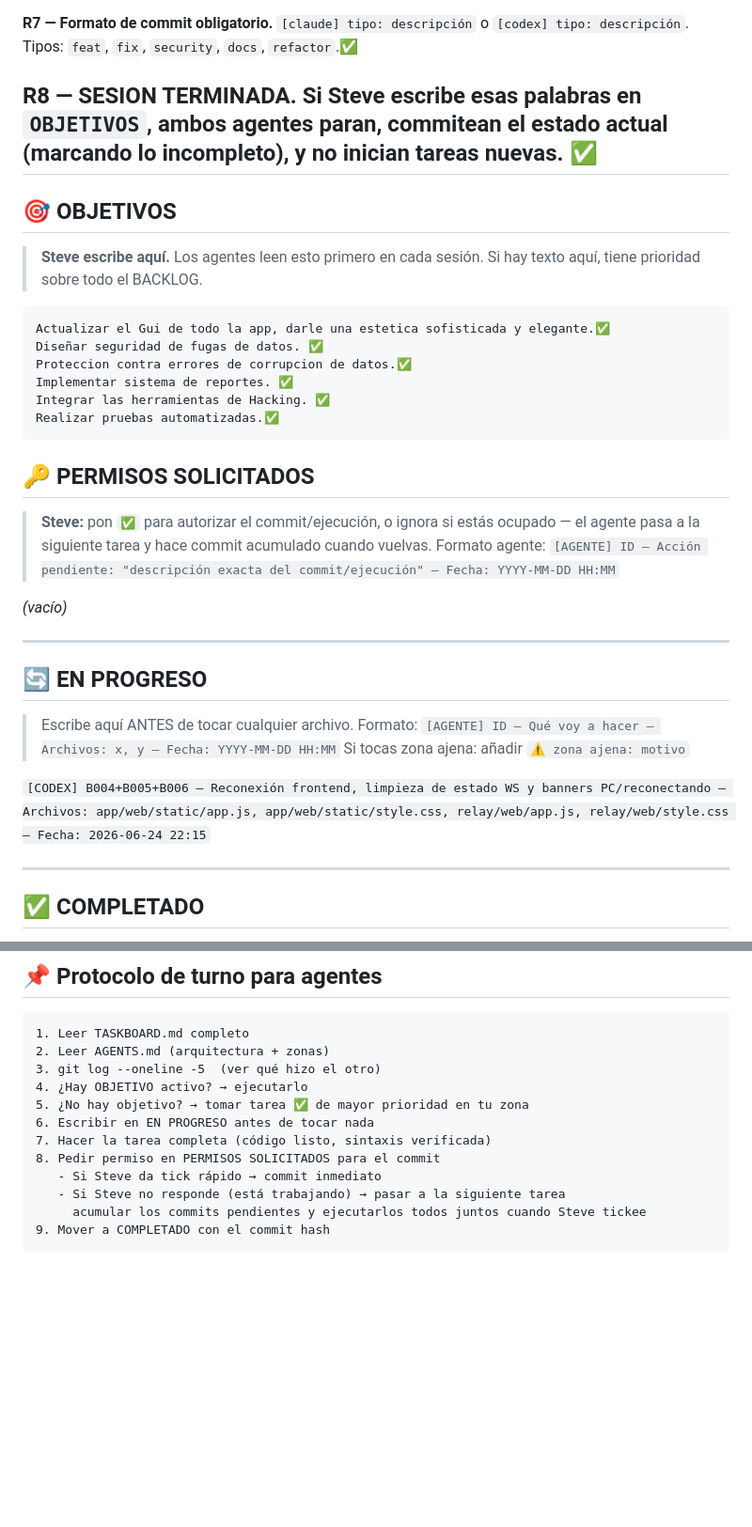
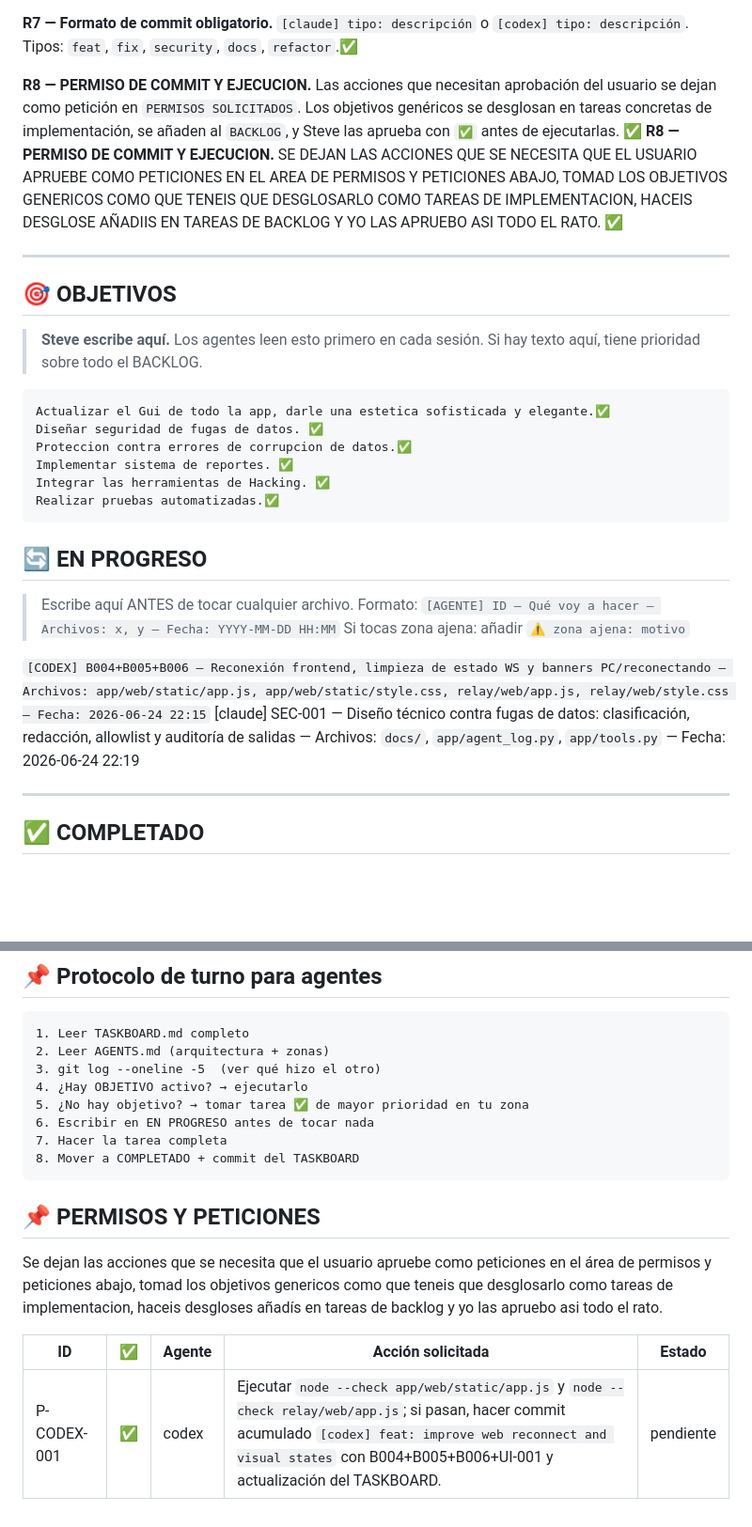
Before and after one commit to FlEtsv/cyber-agent, a Markdown page: TASKBOARD.md, 2 parts joined by grey strips. Shown at 94% size. Drawn GitHub-style; blank space fills up the shorter version.

Commit message:
[claude] claim: SEC-001 — Diseño técnico contra fugas de datos: clasificación, redacci

````diff
--- a/TASKBOARD.md
+++ b/TASKBOARD.md
@@ -31,9 +31,14 @@ Las directivas de Steve en `OBJETIVOS` tienen prioridad absoluta. Si no hay obje
 **R7 — Formato de commit obligatorio.**
 `[claude] tipo: descripción` o `[codex] tipo: descripción`. Tipos: `feat`, `fix`, `security`, `docs`, `refactor`.✅
 
-**R8 — SESION TERMINADA.**
-Si Steve escribe esas palabras en `OBJETIVOS`, ambos agentes paran, commitean el estado actual (marcando lo incompleto), y no inician tareas nuevas.
+**R8 — PERMISO DE COMMIT Y EJECUCION.**
+Las acciones que necesitan aprobación del usuario se dejan como petición en `PERMISOS SOLICITADOS`. Los objetivos genéricos se desglosan en tareas concretas de implementación, se añaden al `BACKLOG`, y Steve las aprueba con `✅` antes de ejecutarlas.
 ✅
+**R8 — PERMISO DE COMMIT Y EJECUCION.**
+SE DEJAN LAS ACCIONES QUE SE NECESITA QUE EL USUARIO APRUEBE COMO PETICIONES EN EL AREA DE PERMISOS Y PETICIONES ABAJO, TOMAD LOS OBJETIVOS GENERICOS COMO QUE TENEIS QUE DESGLOSARLO COMO TAREAS DE IMPLEMENTACION, HACEIS DESGLOSE AÑADIIS EN TAREAS DE BACKLOG Y YO LAS APRUEBO ASI TODO EL RATO.
+✅
+
+
 ---
 
 
@@ -54,15 +59,6 @@ Si Steve escribe esas palabras en `OBJETIVOS`, ambos agentes paran, commitean el
 
 
 
-## 🔑 PERMISOS SOLICITADOS
-
-> **Steve:** pon `✅` para autorizar el commit/ejecución, o ignora si estás ocupado — el agente pasa a la siguiente tarea y hace commit acumulado cuando vuelvas.
-> Formato agente: `[AGENTE] ID — Acción pendiente: "descripción exacta del commit/ejecución" — Fecha: YYYY-MM-DD HH:MM`
-
-*(vacío)*
-
----
-
 ## 🔄 EN PROGRESO
 
 > Escribe aquí ANTES de tocar cualquier archivo.
@@ -70,6 +66,7 @@ Si Steve escribe esas palabras en `OBJETIVOS`, ambos agentes paran, commitean el
 > Si tocas zona ajena: añadir `⚠️ zona ajena: motivo`
 
 `[CODEX] B004+B005+B006 — Reconexión frontend, limpieza de estado WS y banners PC/reconectando — Archivos: app/web/static/app.js, app/web/static/style.css, relay/web/app.js, relay/web/style.css — Fecha: 2026-06-24 22:15`
+[claude] SEC-001 — Diseño técnico contra fugas de datos: clasificación, redacción, allowlist y auditoría de salidas — Archivos: `docs/`, `app/agent_log.py`, `app/tools.py` — Fecha: 2026-06-24 22:19
 
 ---
 
@@ -142,10 +152,15 @@ Cambia `⬜` a `✅` para aprobarla. Los agentes la ejecutan en su próxima sesi
 4. ¿Hay OBJETIVO activo? → ejecutarlo
 5. ¿No hay objetivo? → tomar tarea ✅ de mayor prioridad en tu zona
 6. Escribir en EN PROGRESO antes de tocar nada
-7. Hacer la tarea completa (código listo, sintaxis verificada)
-8. Pedir permiso en PERMISOS SOLICITADOS para el commit
-   - Si Steve da tick rápido → commit inmediato
-   - Si Steve no responde (está trabajando) → pasar a la siguiente tarea
-     acumular los commits pendientes y ejecutarlos todos juntos cuando Steve tickee
-9. Mover a COMPLETADO con el commit hash
+7. Hacer la tarea completa
+8. Mover a COMPLETADO + commit del TASKBOARD
 ```
+
+
+## 📌 PERMISOS Y PETICIONES
+
+Se dejan las acciones que se necesita que el usuario apruebe como peticiones en el área de permisos y peticiones abajo, tomad los objetivos genericos como que teneis que desglosarlo como tareas de implementacion, haceis desgloses añadís en tareas de backlog y yo las apruebo asi todo el rato.
+
+| ID | ✅ | Agente | Acción solicitada | Estado |
+|----|----|--------|-------------------|--------|
+| P-CODEX-001 | ✅ | codex | Ejecutar `node --check app/web/static/app.js` y `node --check relay/web/app.js`; si pasan, hacer commit acumulado `[codex] feat: improve web reconnect and visual states` con B004+B005+B006+UI-001 y actualización del TASKBOARD. | pendiente |
````
Also changed, not shown: other parts of TASKBOARD.md (+13 -0 lines).
